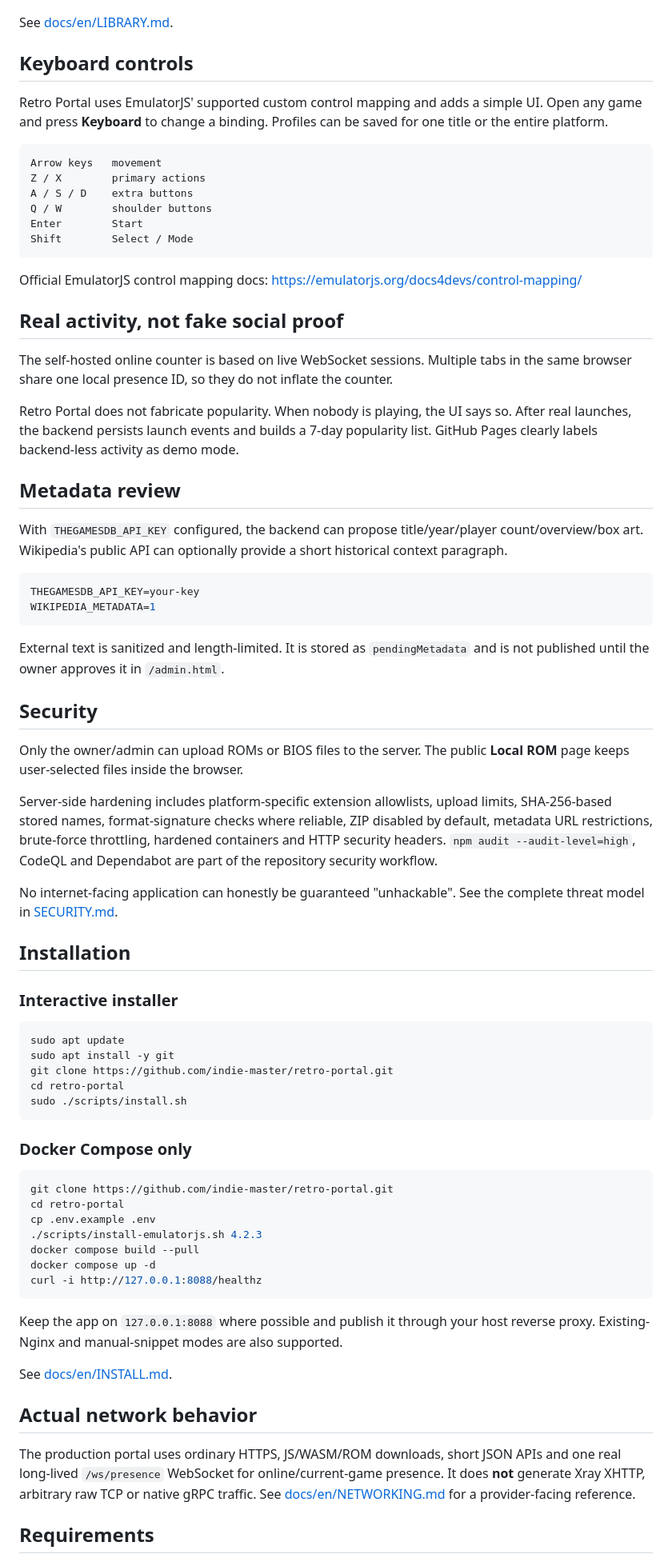
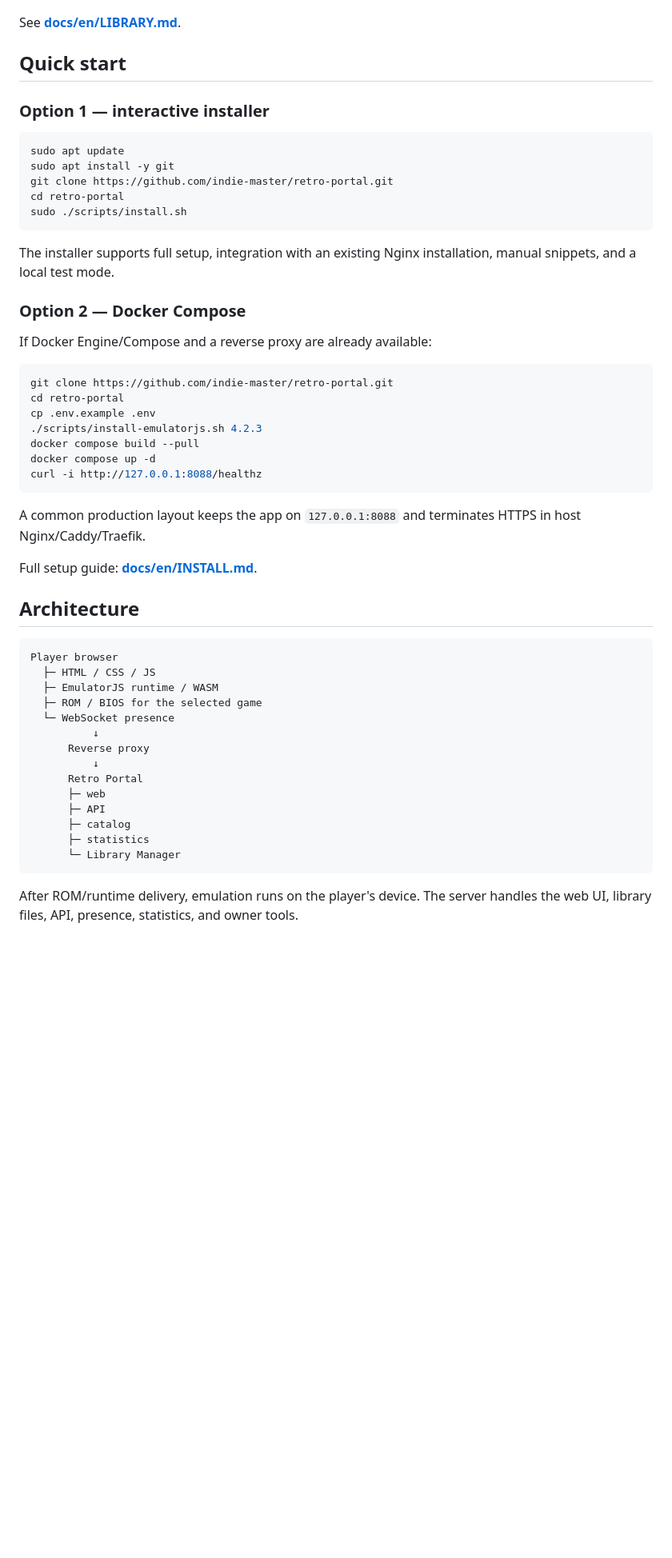
Before and after one commit to indie-master/retro-portal, a Markdown page: README_EN.md, the part around one of its changes. Shown at 80% size. Drawn GitHub-style; blank space fills up the shorter version.

````diff
--- a/README_EN.md
+++ b/README_EN.md
@@ -60,51 +59,11 @@ The owner dashboard is available at `/admin.html` and handles ROM/BIOS uploads,
 
 ![Retro Portal Library Manager](docs/images/admin.png)
 
-See [docs/en/LIBRARY.md](docs/en/LIBRARY.md).
+See **[docs/en/LIBRARY.md](docs/en/LIBRARY.md)**.
 
-## Keyboard controls
+## Quick start
 
-Retro Portal uses EmulatorJS' supported custom control mapping and adds a simple UI. Open any game and press **Keyboard** to change a binding. Profiles can be saved for one title or the entire platform.
-
-```text
-Arrow keys   movement
-Z / X        primary actions
-A / S / D    extra buttons
-Q / W        shoulder buttons
-Enter        Start
-Shift        Select / Mode
-```
-
-Official EmulatorJS control mapping docs: https://emulatorjs.org/docs4devs/control-mapping/
-
-## Real activity, not fake social proof
-
-The self-hosted online counter is based on live WebSocket sessions. Multiple tabs in the same browser share one local presence ID, so they do not inflate the counter.
-
-Retro Portal does not fabricate popularity. When nobody is playing, the UI says so. After real launches, the backend persists launch events and builds a 7-day popularity list. GitHub Pages clearly labels backend-less activity as demo mode.
-
-## Metadata review
-
-With `THEGAMESDB_API_KEY` configured, the backend can propose title/year/player count/overview/box art. Wikipedia's public API can optionally provide a short historical context paragraph.
-
-```ini
-THEGAMESDB_API_KEY=your-key
-WIKIPEDIA_METADATA=1
-```
-
-External text is sanitized and length-limited. It is stored as `pendingMetadata` and is not published until the owner approves it in `/admin.html`.
-
-## Security
-
-Only the owner/admin can upload ROMs or BIOS files to the server. The public **Local ROM** page keeps user-selected files inside the browser.
-
-Server-side hardening includes platform-specific extension allowlists, upload limits, SHA-256-based stored names, format-signature checks where reliable, ZIP disabled by default, metadata URL restrictions, brute-force throttling, hardened containers and HTTP security headers. `npm audit --audit-level=high`, CodeQL and Dependabot are part of the repository security workflow.
-
-No internet-facing application can honestly be guaranteed "unhackable". See the complete threat model in [SECURITY.md](SECURITY.md).
-
-## Installation
-
-### Interactive installer
+### Option 1 — interactive installer
 
 ```bash
 sudo apt update
@@ -114,7 +73,11 @@ cd retro-portal
 sudo ./scripts/install.sh
 ```
 
-### Docker Compose only
+The installer supports full setup, integration with an existing Nginx installation, manual snippets, and a local test mode.
+
+### Option 2 — Docker Compose
+
+If Docker Engine/Compose and a reverse proxy are already available:
 
 ```bash
 git clone https://github.com/indie-master/retro-portal.git
@@ -126,13 +89,28 @@ docker compose up -d
 curl -i http://127.0.0.1:8088/healthz
 ```
 
-Keep the app on `127.0.0.1:8088` where possible and publish it through your host reverse proxy. Existing-Nginx and manual-snippet modes are also supported.
+A common production layout keeps the app on `127.0.0.1:8088` and terminates HTTPS in host Nginx/Caddy/Traefik.
 
-See [docs/en/INSTALL.md](docs/en/INSTALL.md).
+Full setup guide: **[docs/en/INSTALL.md](docs/en/INSTALL.md)**.
 
-## Actual network behavior
+## Architecture
 
-The production portal uses ordinary HTTPS, JS/WASM/ROM downloads, short JSON APIs and one real long-lived `/ws/presence` WebSocket for online/current-game presence. It does **not** generate Xray XHTTP, arbitrary raw TCP or native gRPC traffic. See [docs/en/NETWORKING.md](docs/en/NETWORKING.md) for a provider-facing reference.
+```text
+Player browser
+  ├─ HTML / CSS / JS
+  ├─ EmulatorJS runtime / WASM
+  ├─ ROM / BIOS for the selected game
+  └─ WebSocket presence
+          ↓
+      Reverse proxy
+          ↓
+      Retro Portal
+      ├─ web
+      ├─ API
+      ├─ catalog
+      ├─ statistics
+      └─ Library Manager
+```
 
-## Requirements
+After ROM/runtime delivery, emulation runs on the player's device. The server handles the web UI, library files, API, presence, statistics, and owner tools.
 
````
Also changed, not shown: other parts of README_EN.md (+84 -50 lines).
